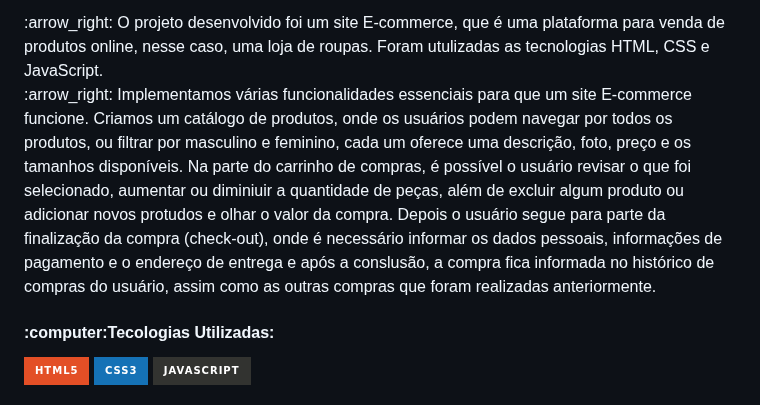
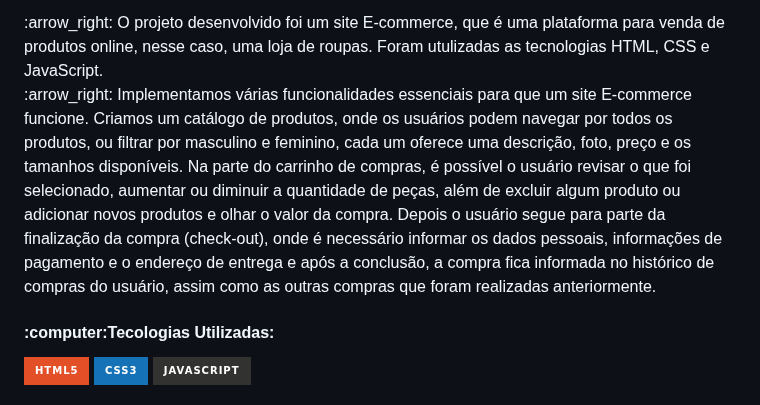
Before and after one commit to carolinacubass/projeto-ecommerce, a Markdown page: README.md, the part around the change. GitHub-like rendering; badges without logos.

Commit message:
correção na descrição

```diff
--- a/README.md
+++ b/README.md
@@ -3,7 +3,8 @@
 <p></p>
 :arrow_right: O projeto desenvolvido foi um site E-commerce, que é uma plataforma para venda de produtos online, nesse caso, uma loja de roupas. Foram utulizadas as tecnologias HTML, CSS e JavaScript.
 <br>
-:arrow_right: Implementamos várias funcionalidades essenciais para que um site E-commerce funcione. Criamos um catálogo de produtos, onde os usuários podem navegar por todos os produtos, ou filtrar por masculino e feminino, cada um oferece uma descrição, foto, preço e os tamanhos disponíveis. Na parte do carrinho de compras, é possível o usuário revisar o que foi selecionado, aumentar ou diminiuir a quantidade de peças, além de excluir algum produto ou adicionar novos protudos e olhar o valor da compra. Depois o usuário segue para parte da finalização da compra (check-out), onde é necessário informar os dados pessoais, informações de pagamento e o endereço de entrega e após a conslusão, a compra fica informada no histórico de compras do usuário, assim como as outras compras que foram realizadas anteriormente.
+:arrow_right: Implementamos várias funcionalidades essenciais para que um site E-commerce funcione. Criamos um catálogo de produtos, onde os usuários podem navegar por todos os produtos, ou filtrar por masculino e feminino, cada um oferece uma descrição, foto, preço e os tamanhos disponíveis. Na parte do carrinho de compras, é possível o usuário revisar o que foi selecionado, aumentar ou diminuir a quantidade de peças, além de excluir algum produto ou adicionar novos produtos e olhar o valor da compra. Depois o usuário segue para parte da finalização da compra (check-out), onde é necessário informar os dados pessoais, informações de pagamento e o endereço de entrega e após a conclusão, a compra fica informada no histórico de compras do usuário, assim como as outras compras que foram realizadas anteriormente.
+
 <h4>:computer:Tecologias Utilizadas:</h4>
 <img src="https://img.shields.io/badge/HTML5-E34F26?style=for-the-badge&logo=html5&logoColor=white" alt="logo-html"/>
 <img src="https://img.shields.io/badge/CSS3-1572B6?style=for-the-badge&logo=css3&logoColor=white" alt="logo-css"/>
```
